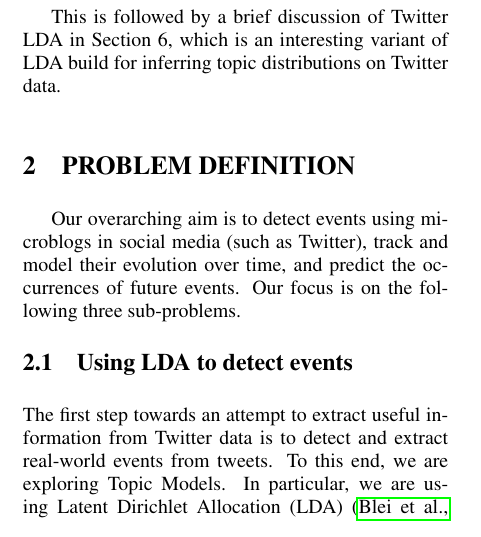
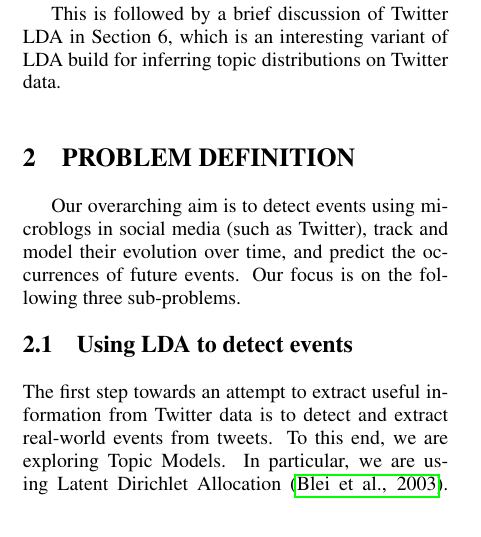
Before and after one commit to harshil93/Event-Detection-and-Clustering-for-Twitter, a LaTeX document (Report-I/paper.tex, which reads Report-I/problem.tex): part of one column of page 2 of 7, cut so that both start at the same text. Compiled offline with pdfLaTeX.

Commit message:
hyperref bug , citations crossing pages

```diff
--- a/Report-I/paper.tex
+++ b/Report-I/paper.tex
@@ -14,11 +14,12 @@
 \usepackage{multicol}
 \usepackage{xcolor}
 \usepackage{graphicx}
-\usepackage{hyperref}
 \usepackage{pslatex}
 \usepackage{apalike}
 \usepackage{SCITEPRESS}
 \usepackage[small]{caption}
+\usepackage{hyperref}
+
 
 \graphicspath{{./figures/}}
 
--- a/Report-I/problem.tex
+++ b/Report-I/problem.tex
@@ -2,7 +2,7 @@
 Our overarching aim is to detect events using microblogs in social media (such as Twitter), track and model their evolution over time, and predict the occurrences of future events. Our focus is on the following three sub-problems.
 
 \subsection{Using LDA to detect events}
-The first step towards an attempt to extract useful information from Twitter data is to detect and extract real-world events from tweets. To this end, we are exploring Topic Models. In particular, we are using Latent Dirichlet Allocation (LDA) \cite{blei2003latent}. LDA is a generative process used for inferring the topics present in a text corpora and classifying the documents according to these topics. Our aim is to use LDA on Twitter posts to cluster related keywords across millions of tweets under different \emph{topics}. Topics when associated with spatial and temporal data represent events. Specifically, our focus is on the analysis of \emph{non-popular} events, which is a departure from the focus on popular events in recent literature.
+The first step towards an attempt to extract useful information from Twitter data is to detect and extract real-world events from tweets. To this end, we are exploring Topic Models. In particular, we are using Latent Dirichlet Allocation \cite{blei2003latent}. LDA is a generative process used for inferring the topics present in a text corpora and classifying the documents according to these topics. Our aim is to use LDA on Twitter posts to cluster related keywords across millions of tweets under different \emph{topics}. Topics when associated with spatial and temporal data represent events. Specifically, our focus is on the analysis of \emph{non-popular} events, which is a departure from the focus on popular events in recent literature.
 
 While popular events may garner more attention, analysis of non-popular events is equally important. One reason is that often the popularity of an important event is subdued by the simultaneous outset of another more attractive event. A very recent example of this in social media is the way Kim Kardashian's photoshoot overshadowed the the pivotal landing of a satellite on a comet. Additionally, non-popular events might pave way to important future events. For example, spread of a disease in a region might result in tweets from local people. Initially, these tweets might be constraint spatially, resulting in a less popular event. However, its early detection is extremely crucial to curb the disease in initial stages before it turns into an epidemic. Hence, a seemingly non-popular event might eventually turn into a popular one; making non-popular events equally crucial. Lastly, modeling the evolution of such low traffic/low activity events can be replicated to detection and tracking of hidden terrorist activities/networks. With this motivation, and with topic modeling as a tool, we are focusing on the identification of non-popular events. Event detection using topic modeling techniques like LDA are unique in the sense that unlike analysis of bursty keywords, they not biased by event popularity. Hence, they can capture non-popular events as well.
 
```
Also changed, not shown: Report-I/abstract.tex (+0 -1 lines), Report-I/twitterlda.tex (line endings or trailing spaces).
